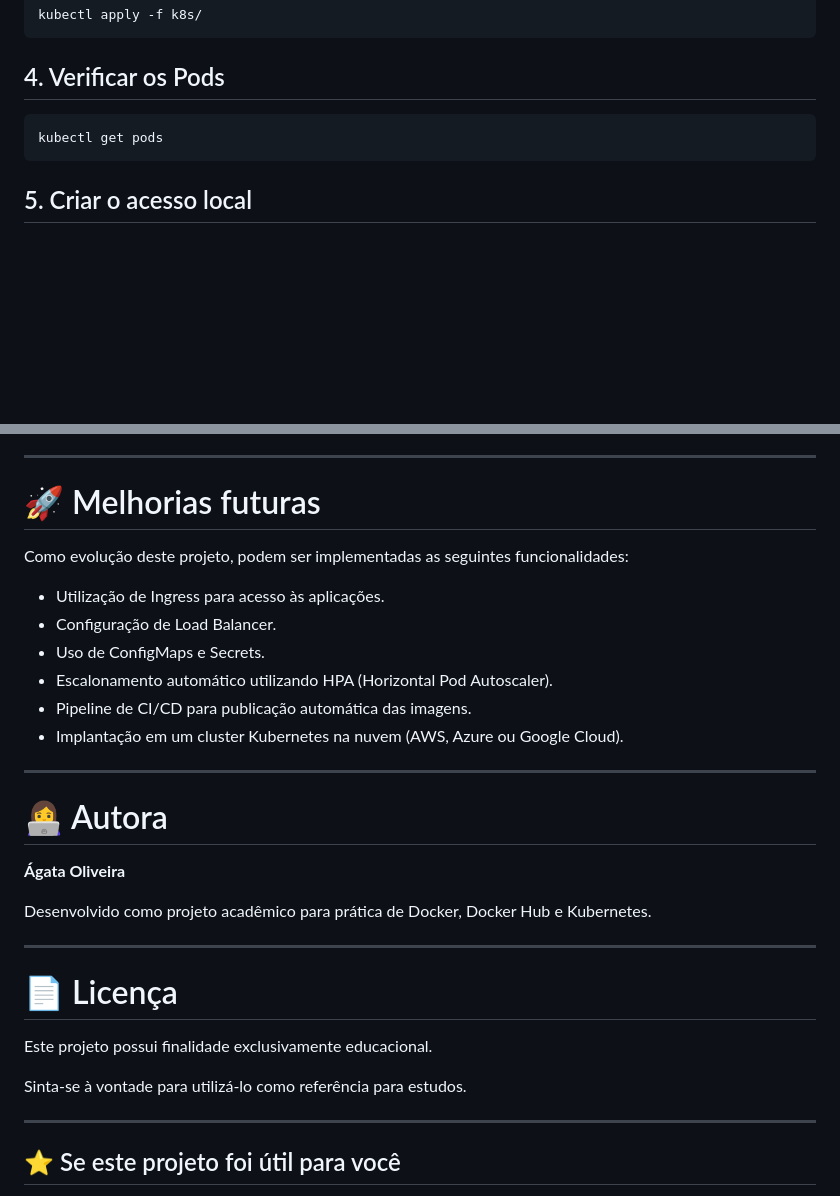
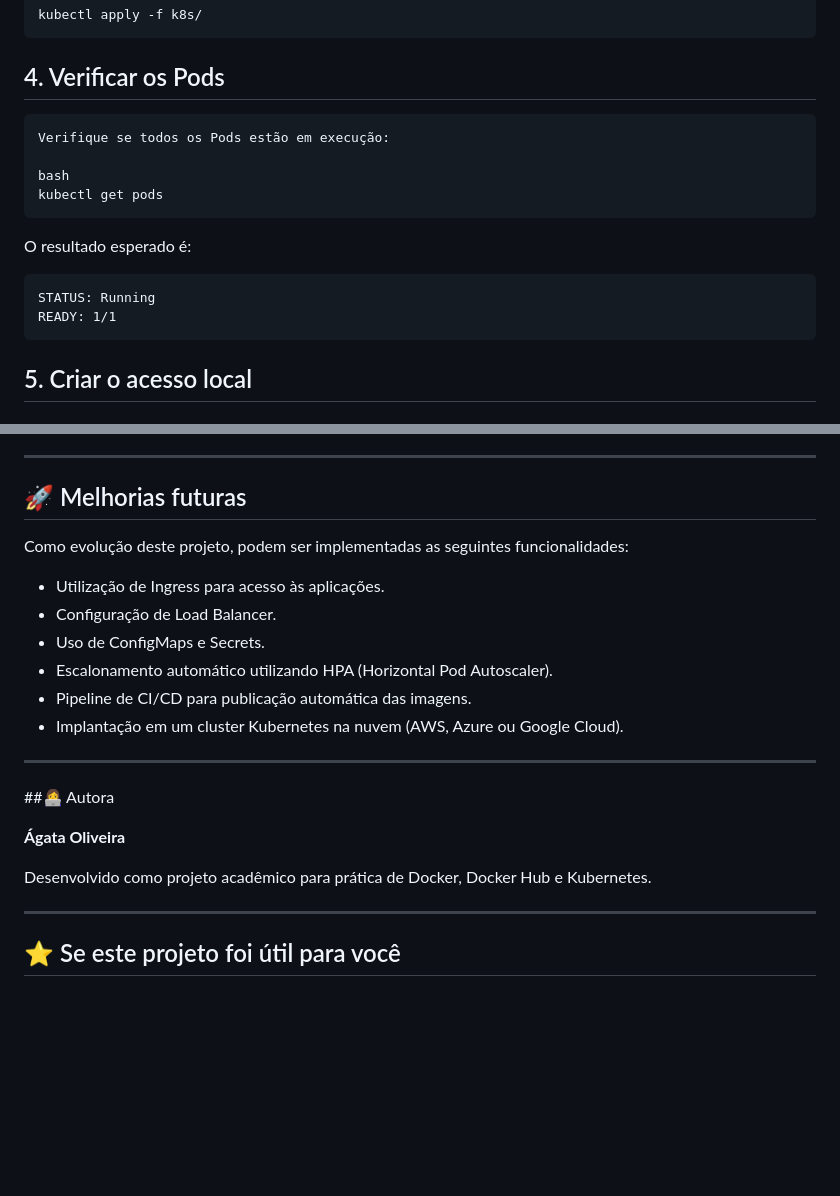
Before and after one commit to agatasantos622/Containers---Kubernetes, a Markdown page: README.md, 2 parts joined by grey strips. Rendered like a GitHub page; blank space fills up the shorter version.

````diff
--- a/README.md
+++ b/README.md
@@ -161,10 +173,19 @@ kubectl apply -f k8s/
 
 ## 4. Verificar os Pods
 
-```bash
+```
+Verifique se todos os Pods estão em execução:
+
+bash
 kubectl get pods
 ```
 
+O resultado esperado é:
+
+```text
+STATUS: Running
+READY: 1/1
+```
 ## 5. Criar o acesso local
 
 ### Nginx
@@ -264,7 +285,7 @@ Principais conhecimentos adquiridos:
 
 ---
 
-# 🚀 Melhorias futuras
+## 🚀 Melhorias futuras
 
 Como evolução deste projeto, podem ser implementadas as seguintes funcionalidades:
 
@@ -276,20 +297,11 @@ Como evolução deste projeto, podem ser implementadas as seguintes funcionalida
 - Implantação em um cluster Kubernetes na nuvem (AWS, Azure ou Google Cloud).
 
 ---
-
-# 👩‍💻 Autora
+##👩‍💻 Autora
 
 **Ágata Oliveira**
 
 Desenvolvido como projeto acadêmico para prática de Docker, Docker Hub e Kubernetes.
-
----
-
-# 📄 Licença
-
-Este projeto possui finalidade exclusivamente educacional.
-
-Sinta-se à vontade para utilizá-lo como referência para estudos.
 
 ---
 
````
Also changed, not shown: other parts of README.md (+24 -12 lines).
